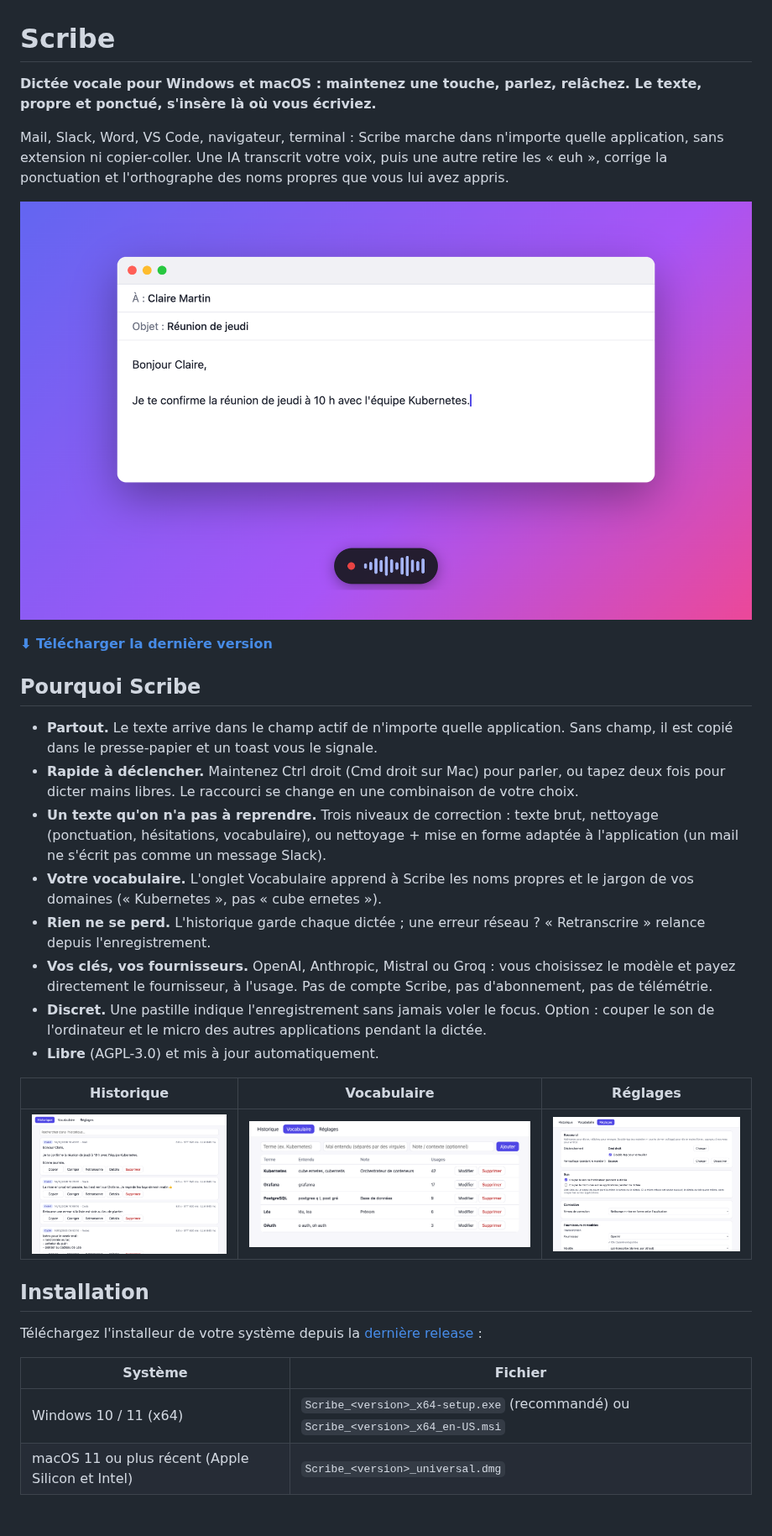
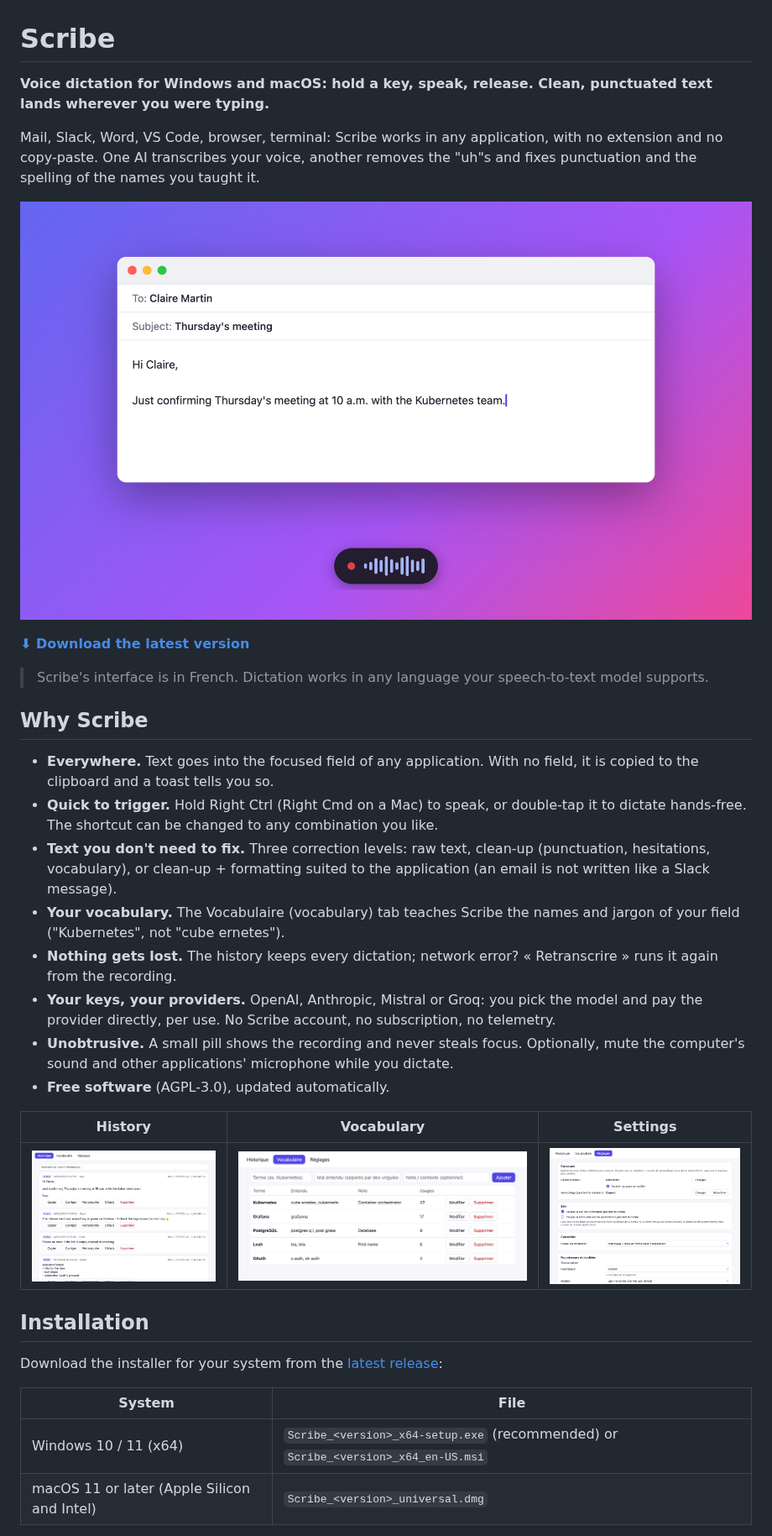
Before and after one commit to ghusse/scribe, a Markdown page: README.md, the part around one of its changes. Shown at 84% size. GitHub-like rendering; pictures changed too: docs/screenshots/dictation.png, docs/screenshots/glossary.png, docs/screenshots/history.png.

Commit message:
docs: write README, CONTRIBUTING and screenshot data in English
Also states the English-on-GitHub rule in CLAUDE.md.

Co-Authored-By: Claude Opus 5.5 (1M context) <noreply@anthropic.com>

```diff
--- a/README.md
+++ b/README.md
@@ -1,9 +1,9 @@
 # Scribe
 
-**Dictée vocale pour Windows et macOS : maintenez une touche, parlez, relâchez. Le texte, propre et ponctué,
-s'insère là où vous écriviez.**
+**Voice dictation for Windows and macOS: hold a key, speak, release. Clean, punctuated text lands wherever you were
+typing.**
 
-Mail, Slack, Word, VS Code, navigateur, terminal : Scribe marche dans n'importe quelle application, sans extension
-ni copier-coller. Une IA transcrit votre voix, puis une autre retire les « euh », corrige la ponctuation et
-l'orthographe des noms propres que vous lui avez appris.
+Mail, Slack, Word, VS Code, browser, terminal: Scribe works in any application, with no extension and no
+copy-paste. One AI transcribes your voice, another removes the "uh"s and fixes punctuation and the spelling of the
+names you taught it.
 
@@ -11,24 +11,25 @@ l'orthographe des noms propres que vous lui avez appris.
 
-[**⬇ Télécharger la dernière version**](https://github.com/ghusse/scribe/releases/latest)
+[**⬇ Download the latest version**](https://github.com/ghusse/scribe/releases/latest)
 
-## Pourquoi Scribe
+> Scribe's interface is in French. Dictation works in any language your speech-to-text model supports.
 
-- **Partout.** Le texte arrive dans le champ actif de n'importe quelle application. Sans champ, il est copié dans le
-  presse-papier et un toast vous le signale.
-- **Rapide à déclencher.** Maintenez Ctrl droit (Cmd droit sur Mac) pour parler, ou tapez deux fois pour dicter
-  mains libres. Le raccourci se change en une combinaison de votre choix.
-- **Un texte qu'on n'a pas à reprendre.** Trois niveaux de correction : texte brut, nettoyage (ponctuation,
-  hésitations, vocabulaire), ou nettoyage + mise en forme adaptée à l'application (un mail ne s'écrit pas comme un
-  message Slack).
-- **Votre vocabulaire.** L'onglet Vocabulaire apprend à Scribe les noms propres et le jargon de vos domaines
-  (« Kubernetes », pas « cube ernetes »).
-- **Rien ne se perd.** L'historique garde chaque dictée ; une erreur réseau ? « Retranscrire » relance depuis
-  l'enregistrement.
-- **Vos clés, vos fournisseurs.** OpenAI, Anthropic, Mistral ou Groq : vous choisissez le modèle et payez
-  directement le fournisseur, à l'usage. Pas de compte Scribe, pas d'abonnement, pas de télémétrie.
-- **Discret.** Une pastille indique l'enregistrement sans jamais voler le focus. Option : couper le son de
-  l'ordinateur et le micro des autres applications pendant la dictée.
-- **Libre** (AGPL-3.0) et mis à jour automatiquement.
+## Why Scribe
 
-| Historique | Vocabulaire | Réglages |
+- **Everywhere.** Text goes into the focused field of any application. With no field, it is copied to the clipboard
+  and a toast tells you so.
+- **Quick to trigger.** Hold Right Ctrl (Right Cmd on a Mac) to speak, or double-tap it to dictate hands-free. The
+  shortcut can be changed to any combination you like.
+- **Text you don't need to fix.** Three correction levels: raw text, clean-up (punctuation, hesitations,
+  vocabulary), or clean-up + formatting suited to the application (an email is not written like a Slack message).
+- **Your vocabulary.** The Vocabulaire (vocabulary) tab teaches Scribe the names and jargon of your field
+  ("Kubernetes", not "cube ernetes").
+- **Nothing gets lost.** The history keeps every dictation; network error? « Retranscrire » runs it again from the
+  recording.
+- **Your keys, your providers.** OpenAI, Anthropic, Mistral or Groq: you pick the model and pay the provider
+  directly, per use. No Scribe account, no subscription, no telemetry.
+- **Unobtrusive.** A small pill shows the recording and never steals focus. Optionally, mute the computer's sound
+  and other applications' microphone while you dictate.
+- **Free software** (AGPL-3.0), updated automatically.
+
+| History | Vocabulary | Settings |
 |---|---|---|
@@ -36,11 +37,11 @@ l'orthographe des noms propres que vous lui avez appris.
 
 ## Installation
 
-Téléchargez l'installeur de votre système depuis la
-[dernière release](https://github.com/ghusse/scribe/releases/latest) :
+Download the installer for your system from the
+[latest release](https://github.com/ghusse/scribe/releases/latest):
 
-| Système | Fichier |
+| System | File |
 |---|---|
-| Windows 10 / 11 (x64) | `Scribe_<version>_x64-setup.exe` (recommandé) ou `Scribe_<version>_x64_en-US.msi` |
-| macOS 11 ou plus récent (Apple Silicon et Intel) | `Scribe_<version>_universal.dmg` |
+| Windows 10 / 11 (x64) | `Scribe_<version>_x64-setup.exe` (recommended) or `Scribe_<version>_x64_en-US.msi` |
+| macOS 11 or later (Apple Silicon and Intel) | `Scribe_<version>_universal.dmg` |
 
```
Also changed, not shown: other parts of README.md (+68 -74 lines), CLAUDE.md (+8 -3 lines), CONTRIBUTING.md (+126 -126 lines), 2 other files.
